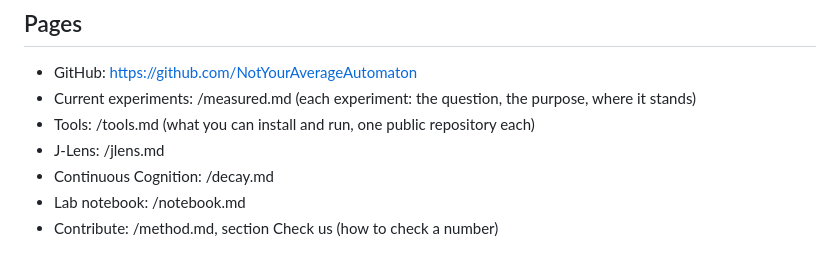
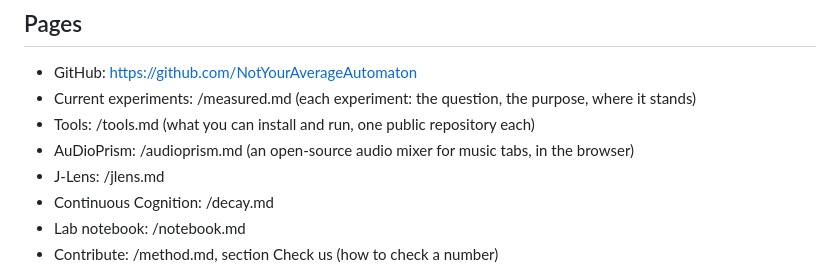
Before and after one commit to NotYourAverageAutomaton/nyaa-site, a Markdown page: index.md, the part around the change. GitHub-like rendering.

```diff
--- a/index.md
+++ b/index.md
@@ -8,6 +8,7 @@ One person. Ten AI agents. Built and measured in the open.
 - GitHub: https://github.com/NotYourAverageAutomaton
 - Current experiments: /measured.md (each experiment: the question, the purpose, where it stands)
 - Tools: /tools.md (what you can install and run, one public repository each)
+- AuDioPrism: /audioprism.md (an open-source audio mixer for music tabs, in the browser)
 - J-Lens: /jlens.md
 - Continuous Cognition: /decay.md
 - Lab notebook: /notebook.md
```
Also changed, not shown: audioprism.md (added, +54 -0 lines), tools.md (+16 -0 lines), img/audioprism-mixer.jpg (added), img/audioprism-tile.jpg (added), 4 other files.
